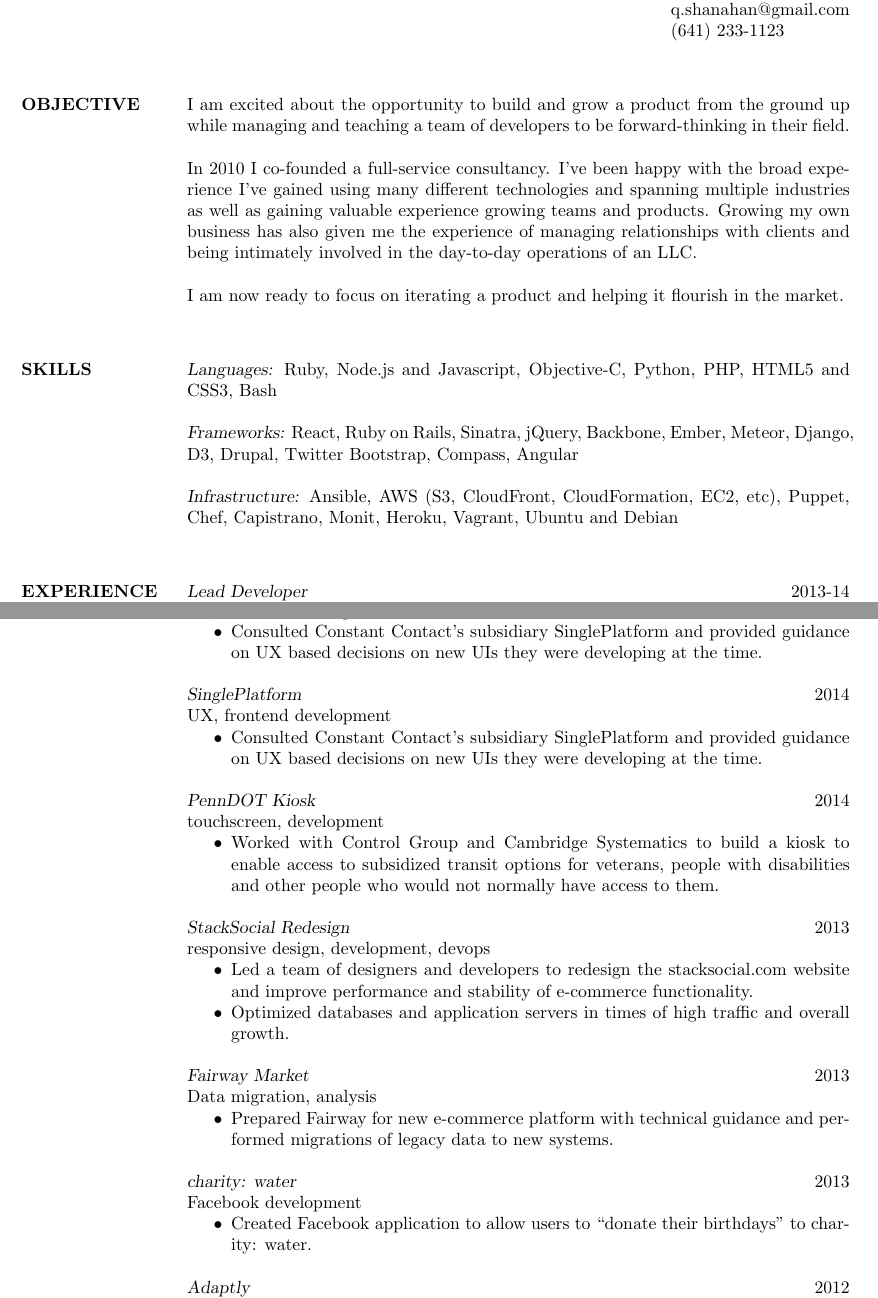
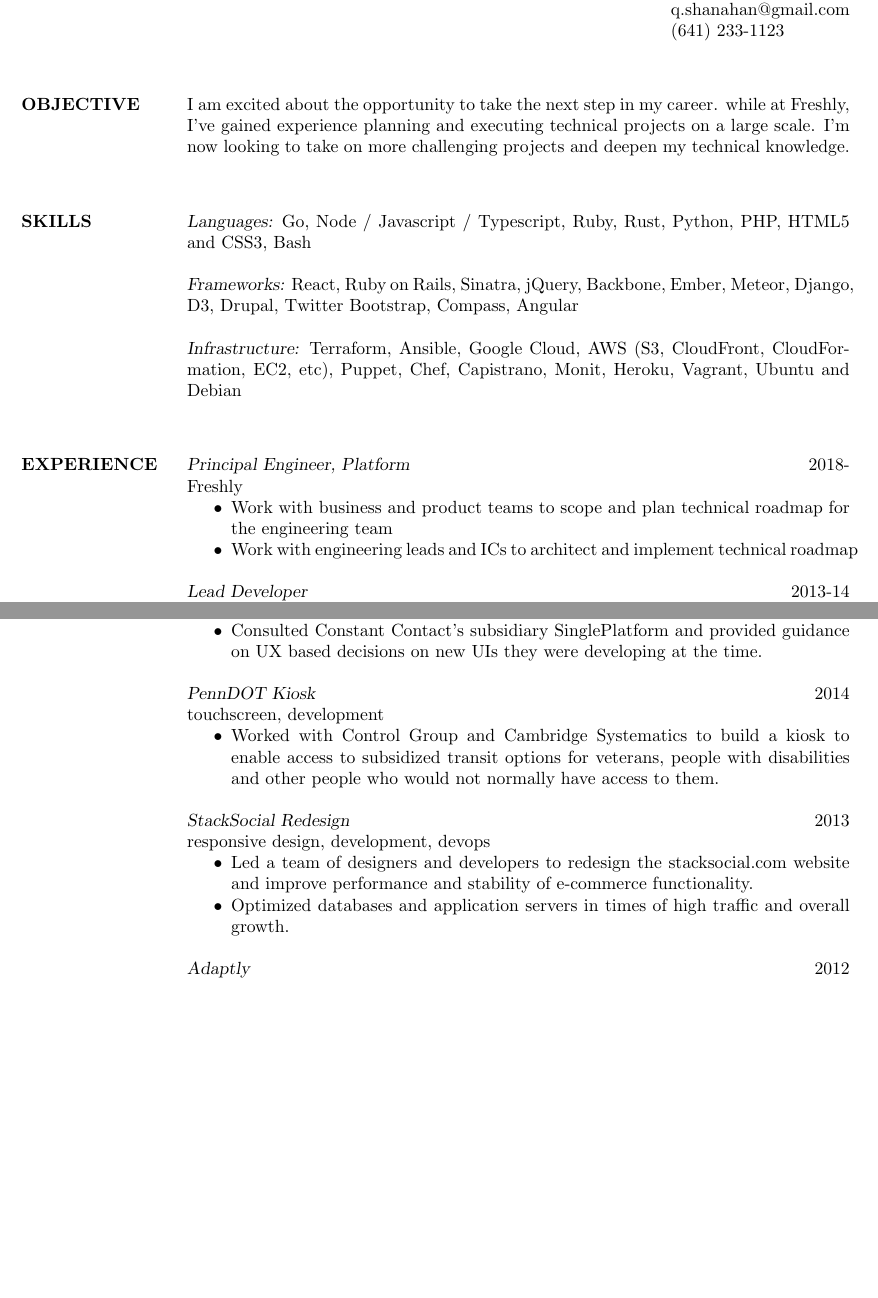
Before and after one commit to quinn/resume, a LaTeX CV (resume.tex): two parts of pages 1 and 3 of 4, joined at a grey line, cut so that both start at the same text, the shorter picture padded with empty space. Compiled offline with pdfLaTeX.

Commit message:
update resume

```diff
--- a/resume.tex
+++ b/resume.tex
@@ -12,24 +12,15 @@
 
     \section{OBJECTIVE}
 
-    I am excited about the opportunity to build and grow a product from the
-    ground up while managing and teaching a team of developers to be
-    forward-thinking in their field.
-
-    In 2010 I co-founded a full-service consultancy. I've been happy with the
-    broad experience I've gained using many different technologies and
-    spanning multiple industries as well as gaining valuable experience
-    growing teams and products. Growing my own business has also given me the
-    experience of managing relationships with clients and being intimately
-    involved in the day-to-day operations of an LLC.
-
-    I am now ready to focus on iterating a product and helping it flourish in
-    the market.
+    I am excited about the opportunity to take the next step in my career. while
+    at Freshly, I've gained experience planning and executing technical projects on
+    a large scale. I'm now looking to take on more challenging projects and deepen
+    my technical knowledge.
 
     \section{SKILLS}
      {\sl Languages:}
-        Ruby, Node.js and Javascript,
-        Objective-C, Python, PHP, HTML5 and CSS3, Bash
+    Go, Node / Javascript / Typescript, Ruby, Rust,
+    Python, PHP, HTML5 and CSS3, Bash
 
         {\sl Frameworks:}
     React, Ruby on Rails, Sinatra, jQuery, Backbone, Ember,
@@ -37,10 +28,23 @@
     Angular
 
         {\sl Infrastructure:}
-        Ansible, AWS (S3, CloudFront, CloudFormation, EC2, etc), Puppet,
-        Chef, Capistrano, Monit, Heroku, Vagrant, Ubuntu and Debian
+    Terraform, Ansible, Google Cloud, AWS (S3, CloudFront, CloudFormation, EC2, etc),
+    Puppet, Chef, Capistrano, Monit, Heroku, Vagrant, Ubuntu and Debian
 
     \section{EXPERIENCE}
+     {\sl Principal Engineer, Platform}
+    \hfill 2018- \\
+    Freshly
+    \begin{itemize} \itemsep -2pt
+        \item
+              Work with business and product teams to scope and plan technical
+              roadmap for the engineering team
+
+        \item
+              Work with engineering leads and ICs to architect and implement
+              technical roadmap
+    \end{itemize}
+
     {\sl Lead Developer}
     \hfill 2013-14 \\
     StackSocial
@@ -219,8 +208,3 @@
-    UX, frontend development
-    \begin{itemize} \itemsep -2pt
-        \item
-            Consulted Constant Contact's subsidiary SinglePlatform and provided guidance
-            on UX based decisions on new UIs they were developing at the time.
     \end{itemize}
 
     {\sl SinglePlatform}
@@ -252,26 +236,6 @@
         \item
               Optimized databases and application servers in times of high traffic and overall
               growth.
-    \end{itemize}
-
-    {\sl Fairway Market}
-    \hfill 2013 \\
-    Data migration, analysis
-    \begin{itemize} \itemsep -2pt
-        \item
-            Prepared Fairway for new e-commerce platform with technical
-            guidance and performed migrations of legacy data to new systems.
-
-    \end{itemize}
-
-    {\sl charity: water}
-    \hfill 2013 \\
-    Facebook development
-    \begin{itemize} \itemsep -2pt
-        \item
-            Created Facebook application to allow users to ``donate their
-            birthdays'' to charity: water.
-
     \end{itemize}
 
     {\sl Adaptly}
```
Also changed, not shown: resume.tex (69 more changed lines), 3 other files. Lines whose indentation alone changed are shown as unchanged.
